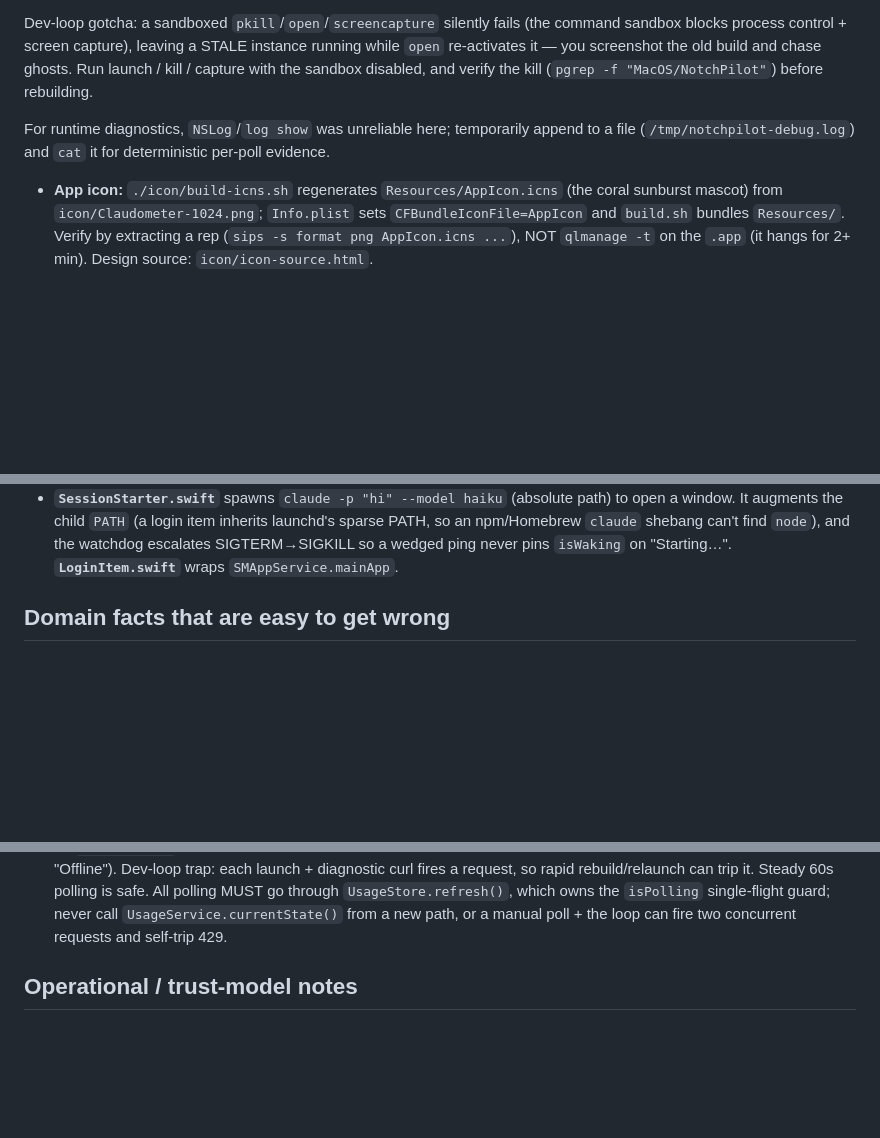
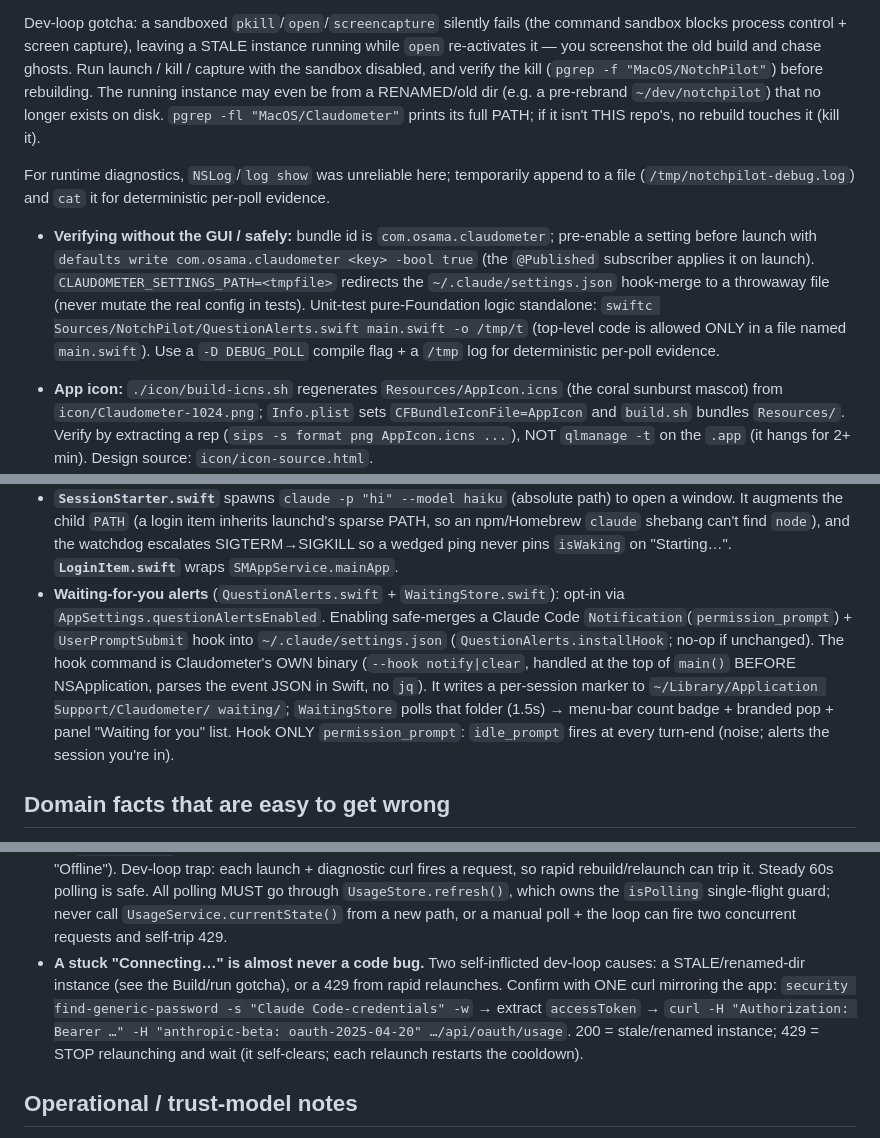
Before and after one commit to byosamah/claudometer, a Markdown page: CLAUDE.md, 3 parts joined by grey strips. Drawn GitHub-style; blank space fills up the shorter version.

Commit message:
docs: capture session learnings in CLAUDE.md

```diff
--- a/CLAUDE.md
+++ b/CLAUDE.md
@@ -70,9 +70,21 @@ command sandbox blocks process control + screen capture), leaving a STALE instan
 running while `open` re-activates it — you screenshot the old build and chase
 ghosts. Run launch / kill / capture with the sandbox disabled, and verify the kill
 (`pgrep -f "MacOS/NotchPilot"`) before rebuilding.
+The running instance may even be from a RENAMED/old dir (e.g. a pre-rebrand
+`~/dev/notchpilot`) that no longer exists on disk. `pgrep -fl "MacOS/Claudometer"`
+prints its full PATH; if it isn't THIS repo's, no rebuild touches it (kill it).
 
 For runtime diagnostics, `NSLog`/`log show` was unreliable here; temporarily append
 to a file (`/tmp/notchpilot-debug.log`) and `cat` it for deterministic per-poll evidence.
+
+- **Verifying without the GUI / safely:** bundle id is `com.osama.claudometer`;
+  pre-enable a setting before launch with `defaults write com.osama.claudometer
+  <key> -bool true` (the `@Published` subscriber applies it on launch).
+  `CLAUDOMETER_SETTINGS_PATH=<tmpfile>` redirects the `~/.claude/settings.json`
+  hook-merge to a throwaway file (never mutate the real config in tests). Unit-test
+  pure-Foundation logic standalone: `swiftc Sources/NotchPilot/QuestionAlerts.swift
+  main.swift -o /tmp/t` (top-level code is allowed ONLY in a file named `main.swift`).
+  Use a `-D DEBUG_POLL` compile flag + a `/tmp` log for deterministic per-poll evidence.
 
 - **App icon:** `./icon/build-icns.sh` regenerates `Resources/AppIcon.icns` (the
   coral sunburst mascot) from `icon/Claudometer-1024.png`; `Info.plist` sets
@@ -174,6 +187,16 @@ TokenProvider ─> UsageClient ─> UsageService ─> UsageStore ─┬─> Menu
   sparse PATH, so an npm/Homebrew `claude` shebang can't find `node`), and the
   watchdog escalates SIGTERM→SIGKILL so a wedged ping never pins `isWaking` on
   "Starting…". **`LoginItem.swift`** wraps `SMAppService.mainApp`.
+- **Waiting-for-you alerts** (`QuestionAlerts.swift` + `WaitingStore.swift`): opt-in
+  via `AppSettings.questionAlertsEnabled`. Enabling safe-merges a Claude Code
+  `Notification`(`permission_prompt`) + `UserPromptSubmit` hook into
+  `~/.claude/settings.json` (`QuestionAlerts.installHook`; no-op if unchanged). The
+  hook command is Claudometer's OWN binary (`--hook notify|clear`, handled at the
+  top of `main()` BEFORE NSApplication, parses the event JSON in Swift, no `jq`).
+  It writes a per-session marker to `~/Library/Application Support/Claudometer/
+  waiting/`; `WaitingStore` polls that folder (1.5s) → menu-bar count badge +
+  branded pop + panel "Waiting for you" list. Hook ONLY `permission_prompt`:
+  `idle_prompt` fires at every turn-end (noise; alerts the session you're in).
 
 ## Domain facts that are easy to get wrong
 
@@ -205,6 +228,13 @@ TokenProvider ─> UsageClient ─> UsageService ─> UsageStore ─┬─> Menu
   All polling MUST go through `UsageStore.refresh()`, which owns the `isPolling`
   single-flight guard; never call `UsageService.currentState()` from a new path,
   or a manual poll + the loop can fire two concurrent requests and self-trip 429.
+- **A stuck "Connecting…" is almost never a code bug.** Two self-inflicted
+  dev-loop causes: a STALE/renamed-dir instance (see the Build/run gotcha), or a
+  429 from rapid relaunches. Confirm with ONE curl mirroring the app: `security
+  find-generic-password -s "Claude Code-credentials" -w` → extract `accessToken` →
+  `curl -H "Authorization: Bearer …" -H "anthropic-beta: oauth-2025-04-20"
+  …/api/oauth/usage`. 200 = stale/renamed instance; 429 = STOP relaunching and wait
+  (it self-clears; each relaunch restarts the cooldown).
 
 ## Operational / trust-model notes
 
```
Also changed, not shown: other parts of CLAUDE.md (+2 -1 lines).
